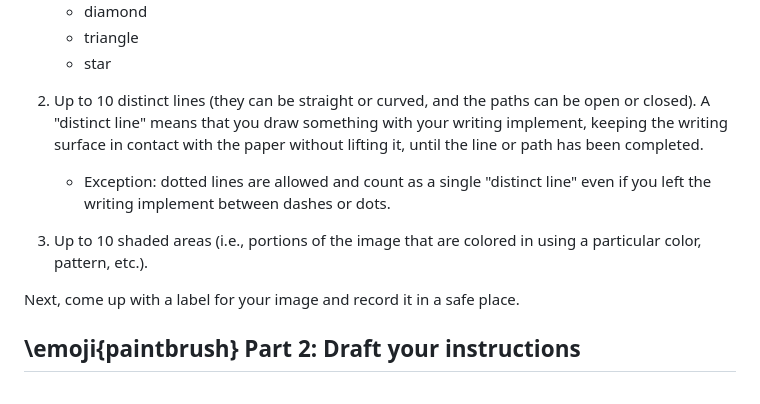
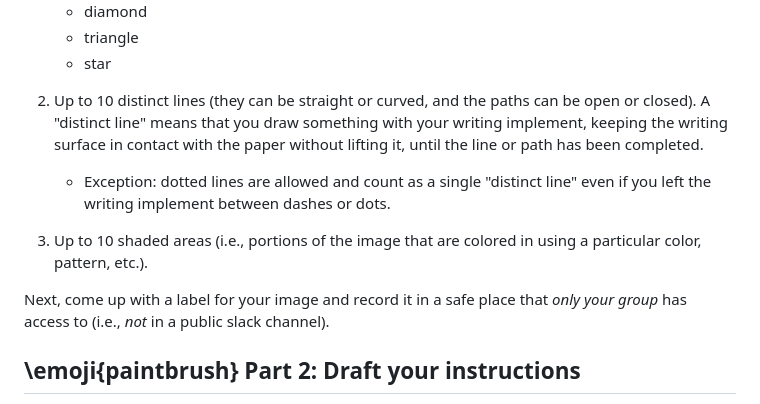
Before and after one commit to ContextLab/experimental-psychology, a Markdown page: labs/picture_lab.md, the part around the change. Drawn GitHub-style.

Commit message:
fix: clarify instructions for drawing distinct lines and labeling images

```diff
--- a/labs/picture_lab.md
+++ b/labs/picture_lab.md
@@ -91,14 +91,12 @@ following elements:
       - diamond
       - triangle
       - star
-  2. Up to 10 distinct lines (they can be straight or curved, and the paths can be open or closed).  A "distinct line" means that you draw something with your writing implement,
-  keeping the writing surface in contact with the paper without lifting it, until the
-  line or path has been completed.
+  2. Up to 10 distinct lines (they can be straight or curved, and the paths can be open or closed).  A "distinct line" means that you draw something with your writing implement, keeping the writing surface in contact with the paper without lifting it, until the line or path has been completed.
 
       - Exception: dotted lines are allowed and count as a single "distinct line" even if you left the writing implement between dashes or dots.
   3. Up to 10 shaded areas (i.e., portions of the image that are colored in using a particular color, pattern, etc.).
 
-Next, come up with a label for your image and record it in a safe place.
+Next, come up with a label for your image and record it in a safe place that *only your group* has access to (i.e., *not* in a public slack channel).
 
 ## \emoji{paintbrush} Part 2: Draft your instructions
 
```
